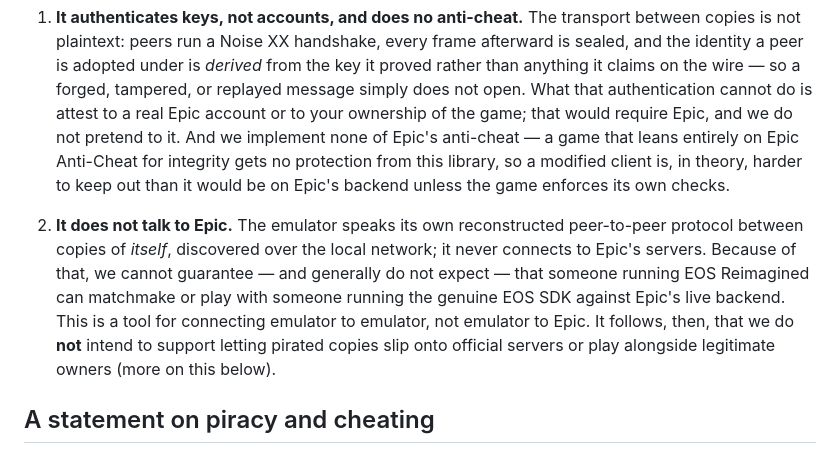
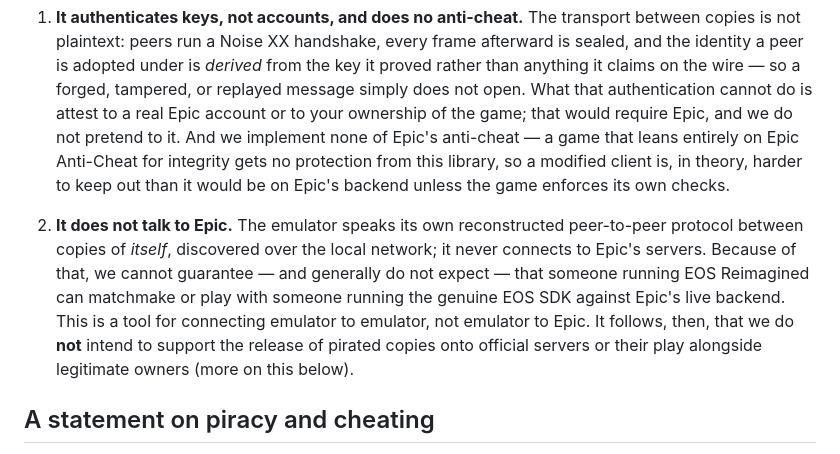
Before and after one commit to anishgoyal1108/EOS-Reimagined, a Markdown page: README.md, the part around one of its changes. GitHub-like rendering.

Commit message:
Update README to remove image and clarify content
Removed image placeholder and adjusted text for clarity.

```diff
--- a/README.md
+++ b/README.md
@@ -65,7 +61,7 @@ EOS Reimagined is a reverse-engineered stand-in, not a certified replacement, an
 
 1) **It authenticates keys, not accounts, and does no anti-cheat.** The transport between copies is not plaintext: peers run a Noise XX handshake, every frame afterward is sealed, and the identity a peer is adopted under is *derived* from the key it proved rather than anything it claims on the wire — so a forged, tampered, or replayed message simply does not open. What that authentication cannot do is attest to a real Epic account or to your ownership of the game; that would require Epic, and we do not pretend to it. And we implement none of Epic's anti-cheat — a game that leans entirely on Epic Anti-Cheat for integrity gets no protection from this library, so a modified client is, in theory, harder to keep out than it would be on Epic's backend unless the game enforces its own checks.
 
-2) **It does not talk to Epic.** The emulator speaks its own reconstructed peer-to-peer protocol between copies of *itself*, discovered over the local network; it never connects to Epic's servers. Because of that, we cannot guarantee — and generally do not expect — that someone running EOS Reimagined can matchmake or play with someone running the genuine EOS SDK against Epic's live backend. This is a tool for connecting emulator to emulator, not emulator to Epic. It follows, then, that we do **not** intend to support letting pirated copies slip onto official servers or play alongside legitimate owners (more on this below).
+2) **It does not talk to Epic.** The emulator speaks its own reconstructed peer-to-peer protocol between copies of *itself*, discovered over the local network; it never connects to Epic's servers. Because of that, we cannot guarantee — and generally do not expect — that someone running EOS Reimagined can matchmake or play with someone running the genuine EOS SDK against Epic's live backend. This is a tool for connecting emulator to emulator, not emulator to Epic. It follows, then, that we do **not** intend to support the release of pirated copies onto official servers or their play alongside legitimate owners (more on this below).
 
 ## A statement on piracy and cheating
 
```
Also changed, not shown: other parts of README.md (+0 -4 lines).
